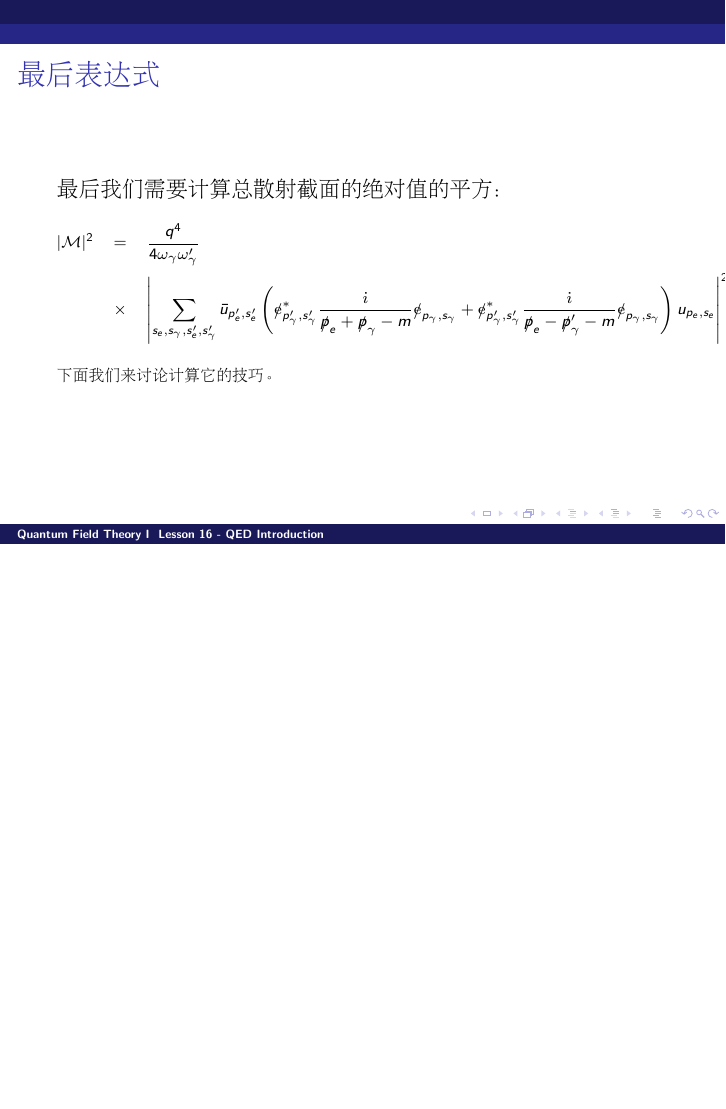
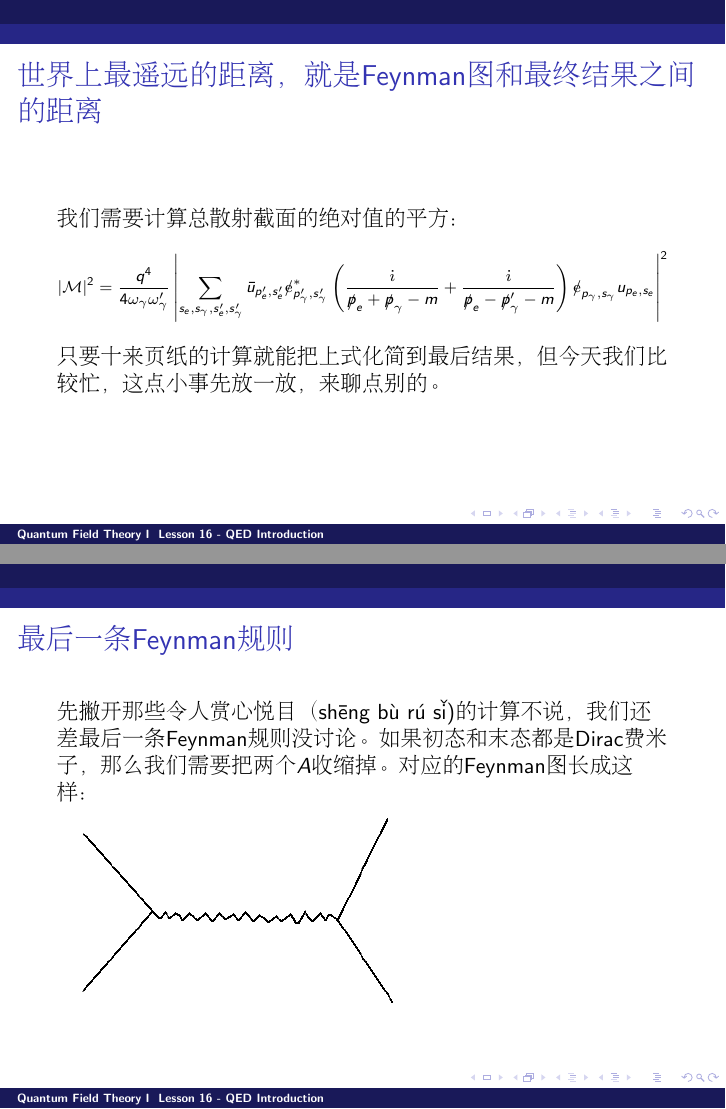
Before and after one commit to zqhuang/SYSU_QFTI, LaTeX slides (tex/Lesson16_QED_introduction.tex): page 12 of 12 before the commit and pages 12 and 13 of 15 after it, the two joined at a grey line, the shorter picture padded with empty space. Compiled offline with pdfLaTeX.

Commit message:
upload L16

```diff
--- a/tex/Lesson16_QED_introduction.tex
+++ b/tex/Lesson16_QED_introduction.tex
@@ -180,15 +180,29 @@ $$\contr{\hat\psi(x)}{\hat{\barpsi}(y)} = \frac{1}{(2\pi)^4}\int d^4k\, \frac{\i
 \end{frame}
 
 \begin{frame}
-\chtitle{最后表达式}
+\chtitle{世界上最遥远的距离，就是Feynman图和最终结果之间的距离}
 \bch
 
-最后我们需要计算总散射截面的绝对值的平方：
+我们需要计算总散射截面的绝对值的平方：
 {\scriptsize
-\bea
-|\calM|^2 & = &\frac{q^4}{4 \omega_\gamma\omega_\gamma'} \newl
-& \times &\left\vert\sum_{s_e, s_\gamma, s_e', s_\gamma'}\bar{u}_{p_e',s'_e}\left( \slashed{\vece}^*_{p_\gamma',s_\gamma'}\frac{\ii}{\slashed{p}_e+\slashed{p}_\gamma-m}\slashed{\vece}_{p_\gamma,s_\gamma}+ \slashed{\vece}^*_{p_\gamma',s_\gamma'}\frac{\ii}{\slashed{p}_e-\slashed{p}_\gamma'-m}\slashed{\vece}_{p_\gamma,s_\gamma}\right) u_{p_e,s_e}   \right\vert^2
-\eea
-下面我们来讨论计算它的技巧。
+\be
+ |\calM|^2 = \frac{q^4}{4 \omega_\gamma\omega_\gamma'} \left\vert\sum_{s_e, s_\gamma, s_e', s_\gamma'}\bar{u}_{p_e',s'_e} \slashed{\vece}^*_{p_\gamma',s_\gamma'}\left(\frac{\ii}{\slashed{p}_e+\slashed{p}_\gamma-m}+\frac{\ii}{\slashed{p}_e-\slashed{p}_\gamma'-m}\right)\slashed{\vece}_{p_\gamma,s_\gamma} u_{p_e,s_e}   \right\vert^2
+\ee
+}
 
-}
+只要十来页纸的计算就能把上式化简到最后结果，但今天我们比较忙，这点小事先放一放，来聊点别的。
+\ech
+\end{frame}
+
+\begin{frame}
+\chtitle{最后一条Feynman规则}
+\bch
+先撇开那些令人赏心悦目（sh\={e}ng b\`{u} r\'{u} s\v{i})的计算不说，我们还差最后一条Feynman规则没讨论。如果初态和末态都是Dirac费米子，那么我们需要把两个$A$收缩掉。对应的Feynman图长成这样：
+
+\includegraphics[width=2.5in]{feynman4_sketch.png}
+
+\ech
+\end{frame}
+
+\begin{frame}
+\chtitle{最后一条Feynman规则}
@@ -194,0 +215 @@ $$\contr{\hat\psi(x)}{\hat{\barpsi}(y)} = \frac{1}{(2\pi)^4}\int d^4k\, \frac{\i
+于是有了最后一条Feynman规则：
```
Also changed, not shown: Lesson16_QED_introduction.pdf, figures/feynman4_sketch.png (added), tex/Lesson16_QED_introduction.tex (27 more changed lines).
